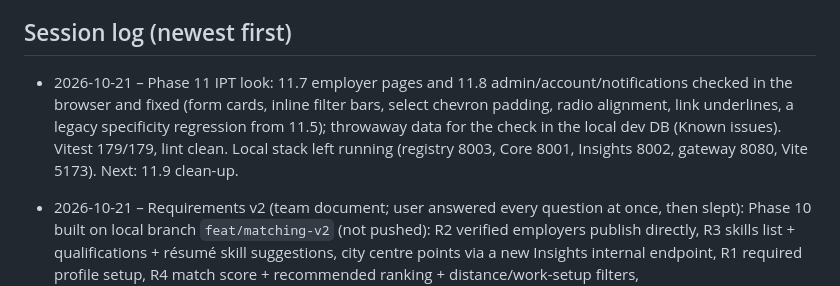
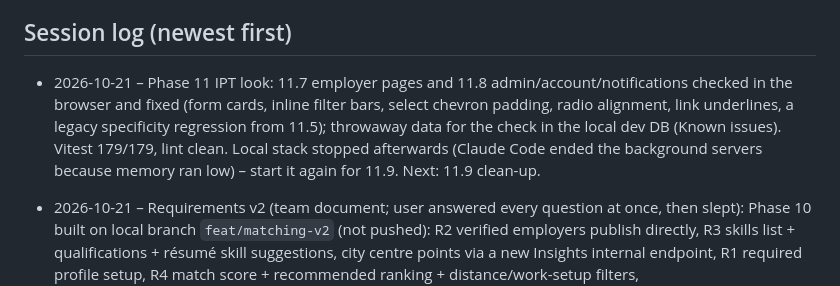
Before and after one commit to fred200606/opendoor, a Markdown page: PROGRESS.md, the part around the change. GitHub-like rendering.

Commit message:
docs(progress): local stack stopped after the session
Co-Authored-By: Claude Opus 5.5 <noreply@anthropic.com>

```diff
--- a/PROGRESS.md
+++ b/PROGRESS.md
@@ -267,7 +267,7 @@ Mark `[x]` when done **and committed**. Put the commit hash after the item if us
 
 ## Session log (newest first)
 
-- 2026-10-21 – Phase 11 IPT look: 11.7 employer pages and 11.8 admin/account/notifications checked in the browser and fixed (form cards, inline filter bars, select chevron padding, radio alignment, link underlines, a legacy specificity regression from 11.5); throwaway data for the check in the local dev DB (Known issues). Vitest 179/179, lint clean. Local stack left running (registry 8003, Core 8001, Insights 8002, gateway 8080, Vite 5173). Next: 11.9 clean-up.
+- 2026-10-21 – Phase 11 IPT look: 11.7 employer pages and 11.8 admin/account/notifications checked in the browser and fixed (form cards, inline filter bars, select chevron padding, radio alignment, link underlines, a legacy specificity regression from 11.5); throwaway data for the check in the local dev DB (Known issues). Vitest 179/179, lint clean. Local stack stopped afterwards (Claude Code ended the background servers because memory ran low) – start it again for 11.9. Next: 11.9 clean-up.
 - 2026-10-21 – Requirements v2 (team document; user answered every question at once, then slept): Phase 10 built on local branch `feat/matching-v2` (not pushed): R2 verified employers publish directly, R3 skills list + qualifications + résumé skill suggestions, city centre points via a new Insights internal endpoint, R1 required profile setup, R4 match score + recommended ranking + distance/work-setup filters, OpenAPI/Postman/reference sync. All suites green; local Newman 204 requests / 1000 assertions with 1 external timeout. Dev DB migrated (backup in the scratchpad).
 - 2026-10-20 – Local stack started at the user's request ("run"): registry 8003, Core 8001 (`opendoor_core`), Insights 8002, gateway 8080, Vite 5173; validator 14/14 (first run timed out at 2 s while Core was cold), /jobs page loads with 4 jobs. Left running – stop only when the user asks.
 - 2026-10-19 – Deadline Oct 25 for the two guide PDFs; cleanup deferred (user). PDF 1 Run & Demo Guide built and committed (walkthrough captured on `opendoor_core_test`; all unit suites green: Core 372, Vitest 165, gateway 24, Insights 135, registry 39). Found a dev-only snapshot timeout (Known issues). Not pushed (user reviews first). PDF 2 API & Integration Guide built and committed too; test stack stopped. Next: user review, then push.
```
